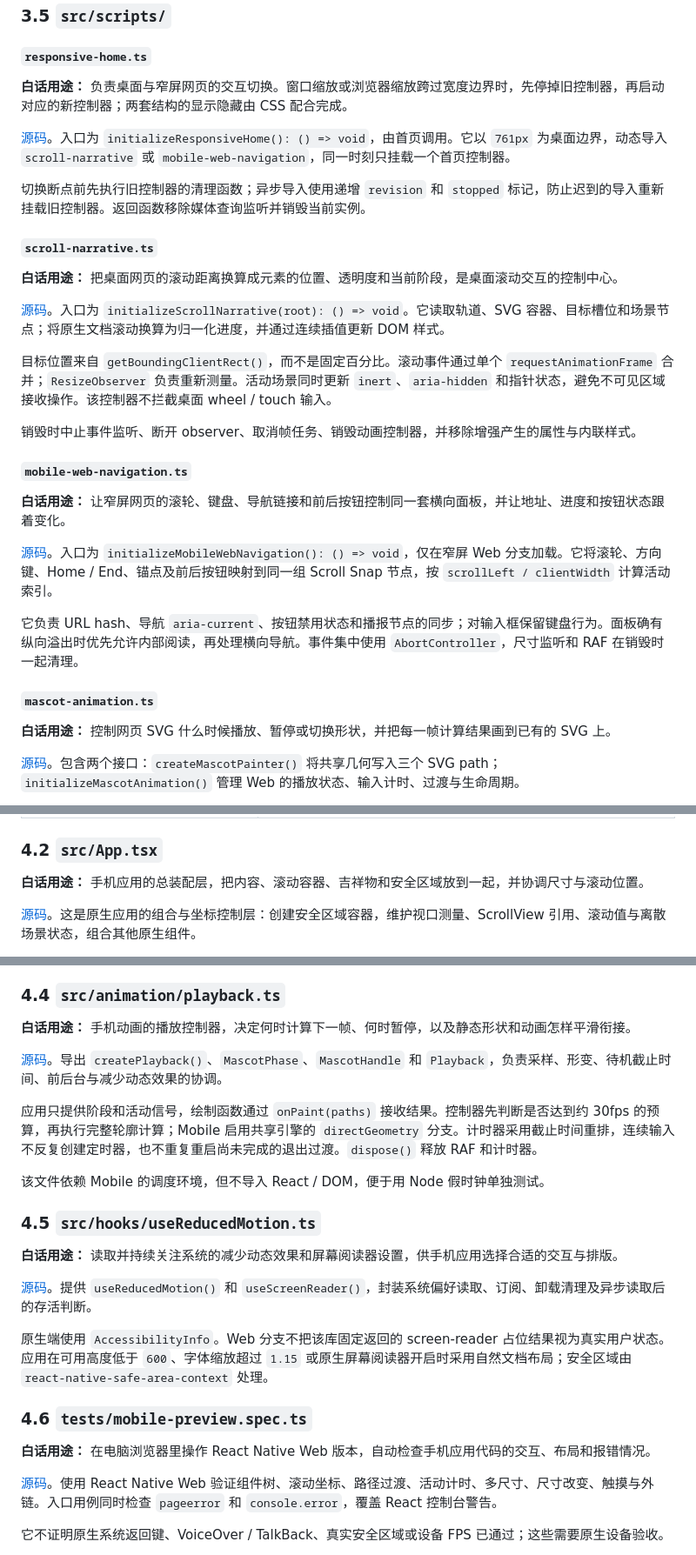
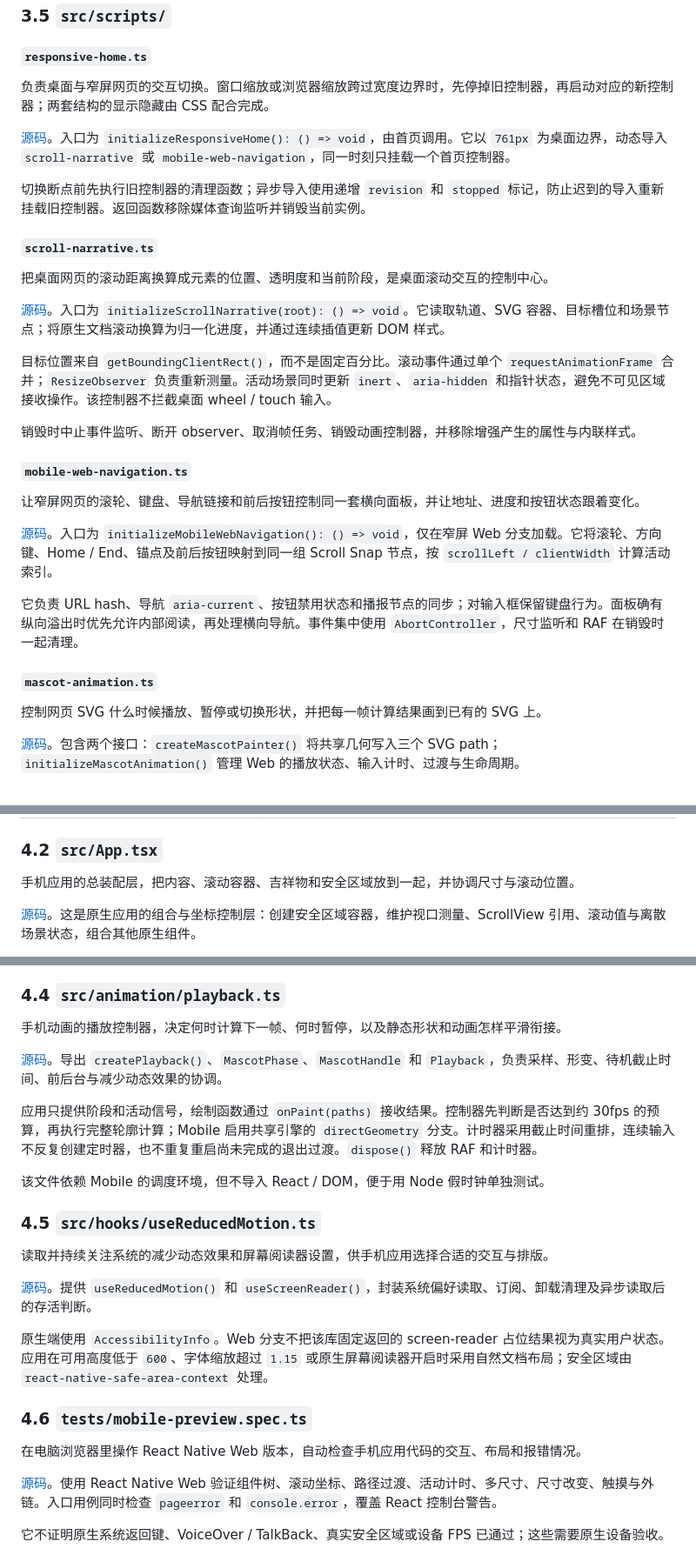
Before and after one commit to mateng201/qntx_ui, a Markdown page: README.md, 3 parts joined by grey strips. Shown at 87% size. Drawn GitHub-style.

Commit message:
useless clear3

```diff
--- a/README.md
+++ b/README.md
@@ -137,7 +137,7 @@ Astro 根据此目录中的文件生成 URL。当前仅保留首页路由，由
 
 #### `responsive-home.ts`
 
-**白话用途：** 负责桌面与窄屏网页的交互切换。窗口缩放或浏览器缩放跨过宽度边界时，先停掉旧控制器，再启动对应的新控制器；两套结构的显示隐藏由 CSS 配合完成。
+负责桌面与窄屏网页的交互切换。窗口缩放或浏览器缩放跨过宽度边界时，先停掉旧控制器，再启动对应的新控制器；两套结构的显示隐藏由 CSS 配合完成。
 
 [源码](apps/web/src/scripts/responsive-home.ts)。入口为 `initializeResponsiveHome(): () => void`，由首页调用。它以 `761px` 为桌面边界，动态导入 `scroll-narrative` 或 `mobile-web-navigation`，同一时刻只挂载一个首页控制器。
 
@@ -145,7 +145,7 @@ Astro 根据此目录中的文件生成 URL。当前仅保留首页路由，由
 
 #### `scroll-narrative.ts`
 
-**白话用途：** 把桌面网页的滚动距离换算成元素的位置、透明度和当前阶段，是桌面滚动交互的控制中心。
+把桌面网页的滚动距离换算成元素的位置、透明度和当前阶段，是桌面滚动交互的控制中心。
 
 [源码](apps/web/src/scripts/scroll-narrative.ts)。入口为 `initializeScrollNarrative(root): () => void`。它读取轨道、SVG 容器、目标槽位和场景节点；将原生文档滚动换算为归一化进度，并通过连续插值更新 DOM 样式。
 
@@ -155,7 +155,7 @@ Astro 根据此目录中的文件生成 URL。当前仅保留首页路由，由
 
 #### `mobile-web-navigation.ts`
 
-**白话用途：** 让窄屏网页的滚轮、键盘、导航链接和前后按钮控制同一套横向面板，并让地址、进度和按钮状态跟着变化。
+让窄屏网页的滚轮、键盘、导航链接和前后按钮控制同一套横向面板，并让地址、进度和按钮状态跟着变化。
 
 [源码](apps/web/src/scripts/mobile-web-navigation.ts)。入口为 `initializeMobileWebNavigation(): () => void`，仅在窄屏 Web 分支加载。它将滚轮、方向键、Home / End、锚点及前后按钮映射到同一组 Scroll Snap 节点，按 `scrollLeft / clientWidth` 计算活动索引。
 
@@ -163,7 +163,7 @@ Astro 根据此目录中的文件生成 URL。当前仅保留首页路由，由
 
 #### `mascot-animation.ts`
 
-**白话用途：** 控制网页 SVG 什么时候播放、暂停或切换形状，并把每一帧计算结果画到已有的 SVG 上。
+控制网页 SVG 什么时候播放、暂停或切换形状，并把每一帧计算结果画到已有的 SVG 上。
 
 [源码](apps/web/src/scripts/mascot-animation.ts)。包含两个接口：`createMascotPainter()` 将共享几何写入三个 SVG path；`initializeMascotAnimation()` 管理 Web 的播放状态、输入计时、过渡与生命周期。
 
@@ -206,7 +206,7 @@ Astro 根据此目录中的文件生成 URL。当前仅保留首页路由，由
 
 ### 4.2 `src/App.tsx`
 
-**白话用途：** 手机应用的总装配层，把内容、滚动容器、吉祥物和安全区域放到一起，并协调尺寸与滚动位置。
+手机应用的总装配层，把内容、滚动容器、吉祥物和安全区域放到一起，并协调尺寸与滚动位置。
 
 [源码](apps/mobile/src/App.tsx)。这是原生应用的组合与坐标控制层：创建安全区域容器，维护视口测量、ScrollView 引用、滚动值与离散场景状态，组合其他原生组件。
 
@@ -226,7 +226,7 @@ Android 返回键通过 `BackHandler` 根据滚动位置决定返回顶部或交
 
 ### 4.4 `src/animation/playback.ts`
 
-**白话用途：** 手机动画的播放控制器，决定何时计算下一帧、何时暂停，以及静态形状和动画怎样平滑衔接。
+手机动画的播放控制器，决定何时计算下一帧、何时暂停，以及静态形状和动画怎样平滑衔接。
 
 [源码](apps/mobile/src/animation/playback.ts)。导出 `createPlayback()`、`MascotPhase`、`MascotHandle` 和 `Playback`，负责采样、形变、待机截止时间、前后台与减少动态效果的协调。
 
@@ -236,7 +236,7 @@ Android 返回键通过 `BackHandler` 根据滚动位置决定返回顶部或交
 
 ### 4.5 `src/hooks/useReducedMotion.ts`
 
-**白话用途：** 读取并持续关注系统的减少动态效果和屏幕阅读器设置，供手机应用选择合适的交互与排版。
+读取并持续关注系统的减少动态效果和屏幕阅读器设置，供手机应用选择合适的交互与排版。
 
 [源码](apps/mobile/src/hooks/useReducedMotion.ts)。提供 `useReducedMotion()` 和 `useScreenReader()`，封装系统偏好读取、订阅、卸载清理及异步读取后的存活判断。
 
@@ -244,7 +244,7 @@ Android 返回键通过 `BackHandler` 根据滚动位置决定返回顶部或交
 
 ### 4.6 `tests/mobile-preview.spec.ts`
 
-**白话用途：** 在电脑浏览器里操作 React Native Web 版本，自动检查手机应用代码的交互、布局和报错情况。
+在电脑浏览器里操作 React Native Web 版本，自动检查手机应用代码的交互、布局和报错情况。
 
 [源码](apps/mobile/tests/mobile-preview.spec.ts)。使用 React Native Web 验证组件树、滚动坐标、路径过渡、活动计时、多尺寸、尺寸改变、触摸与外链。入口用例同时检查 `pageerror` 和 `console.error`，覆盖 React 控制台警告。
 
```
Also changed, not shown: other parts of README.md (+3 -3 lines).
